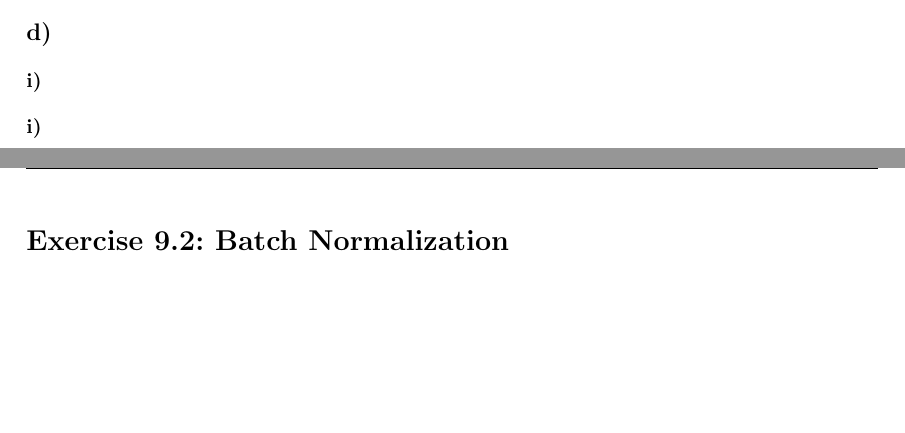
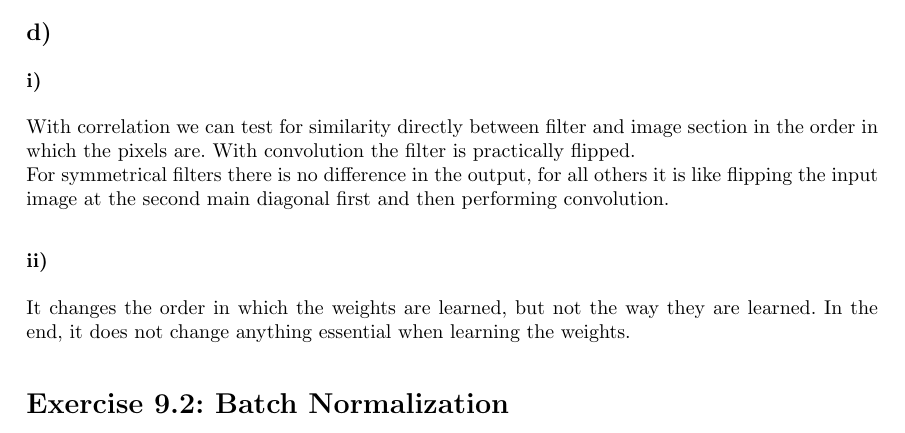
Before and after one commit to Chris91-666/Neural-Networks-Assignments, a LaTeX problem sheet (Assignment 9/main.tex): two parts of pages 3 and 4 of 5 before the commit and part of page 3 of 3 after it, the two joined at a grey line, cut so that both start at the same text, the shorter picture padded with empty space. Compiled offline with pdfLaTeX.

Commit message:
Assignment 9 fertig!

```diff
--- a/Assignment 9/main.tex
+++ b/Assignment 9/main.tex
@@ -207,14 +207,15 @@ Christian Mathieu Schmidt, 2537621, s9cmscmi@teams.uni-saarland.de
 
     \subsection*{d)}
         \subsubsection*{i)}
+            With correlation we can test for similarity directly between filter and image section in the order in which the pixels are. With convolution the filter is practically flipped.\\
+            For symmetrical filters there is no difference in the output, for all others it is like flipping the input image at the second main diagonal first and then performing convolution.
 
-
-        \subsubsection*{i)}
+        \subsubsection*{ii)}
+            It changes the order in which the weights are learned, but not the way they are learned.
+            In the end, it does not change anything essential when learning the weights.
 
 
 
-
-\newpage
 \section*{Exercise 9.2: Batch Normalization}
 
 
```
Also changed, not shown: Assignment 9/main.tex (5 more changed lines).
